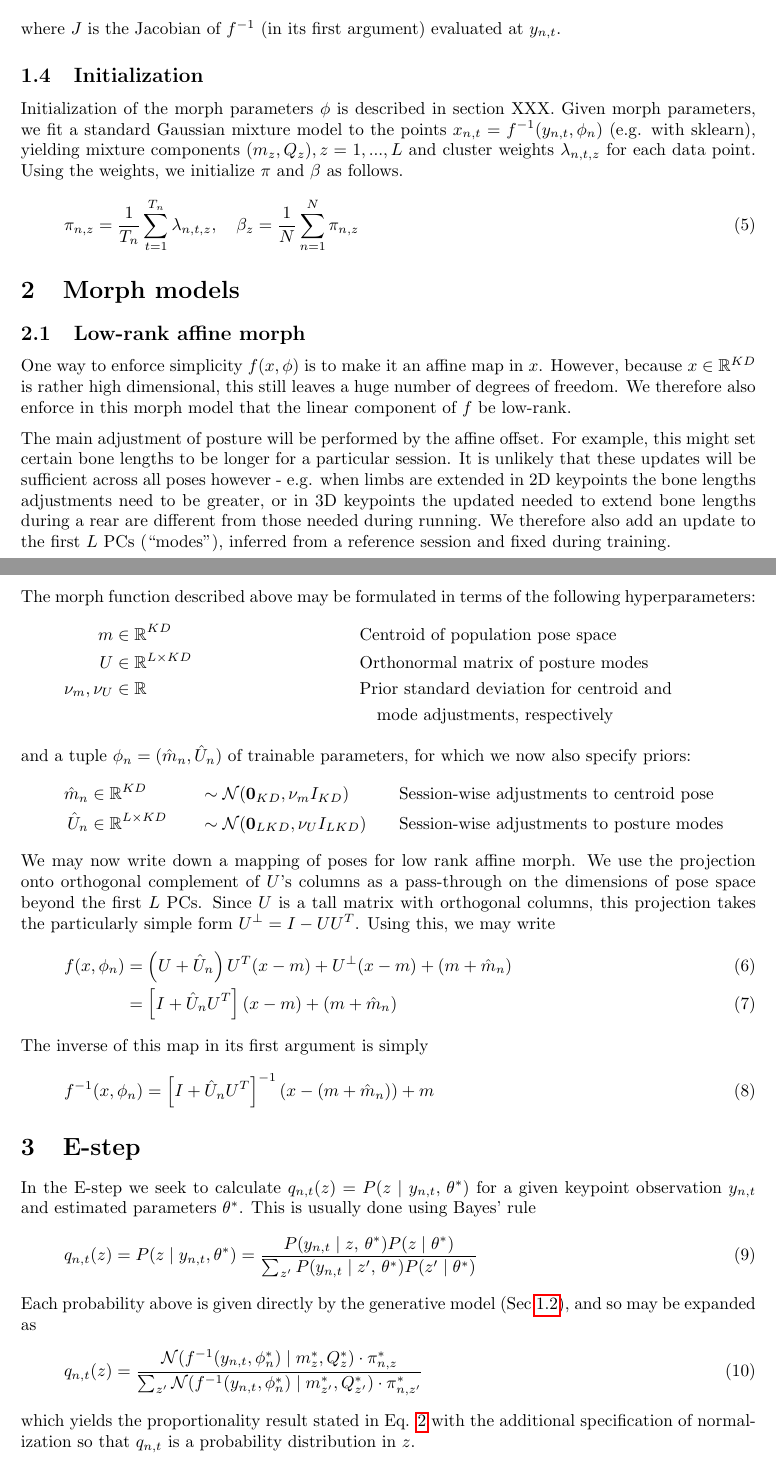
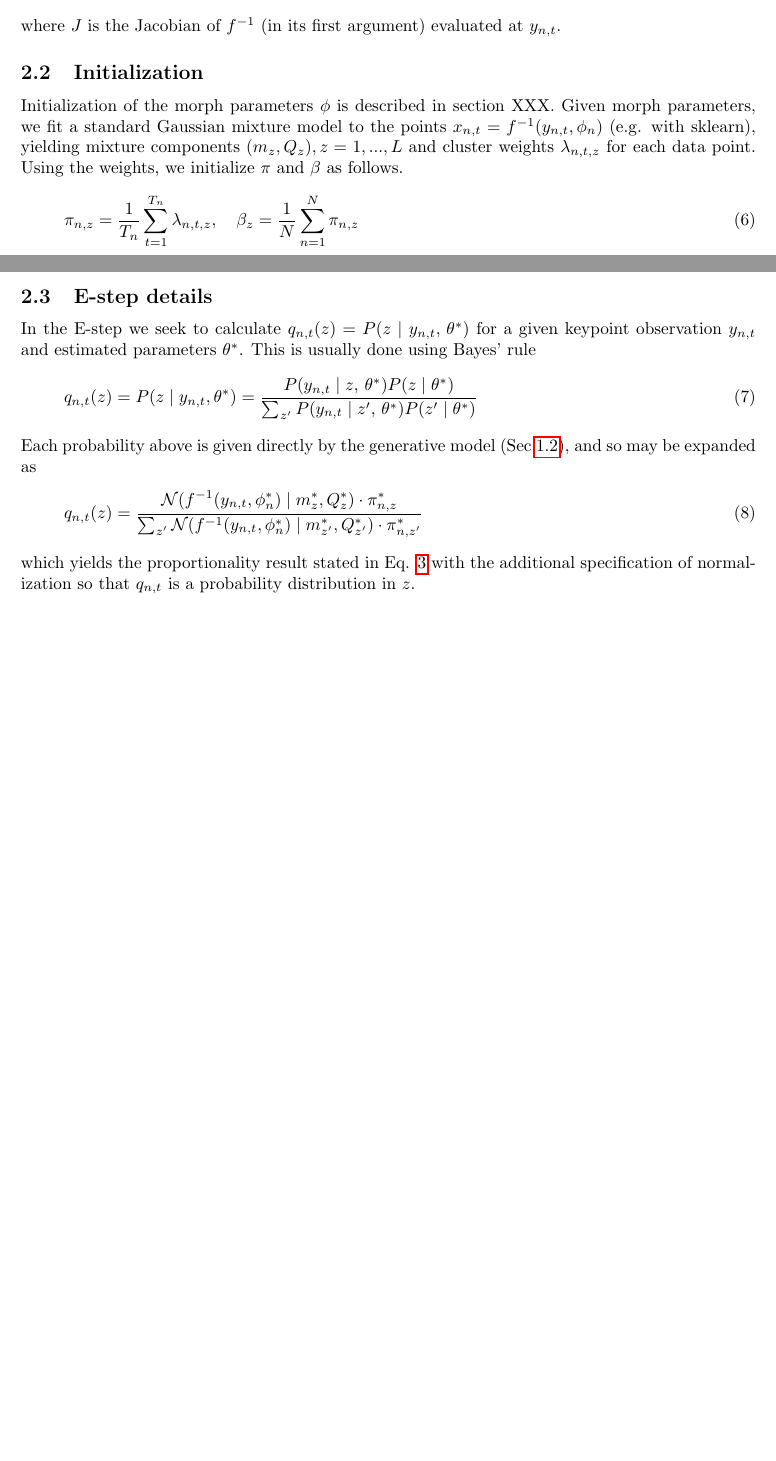
Before and after one commit to kaijfox/shape-norm, a LaTeX document (theory/models.tex): two parts of pages 2 and 3 of 3, joined at a grey line, cut so that both start at the same text, the shorter picture padded with empty space. Compiled offline with pdfLaTeX.

Commit message:
updated theory doc to reflect latest modeling code

```diff
--- a/theory/models.tex
+++ b/theory/models.tex
@@ -123,45 +137,9 @@ Initialization of the morph parameters $\phi$ is described in section XXX. Given
     \pi_{n,z} = \frac{1}{T_n} \sum_{t=1}^{T_n} \lambda_{n,t,z}, \quad \beta_z = \frac{1}{N} \sum_{n=1}^N \pi_{n,z}
 \end{align}
 
-\section{Morph models}
-
-\subsection{Low-rank affine morph}
-
-One way to enforce simplicity $f(x, \phi)$ is to make it an affine map in $x$. However, because $x\in\RR^{KD}$ is rather high dimensional, this still leaves a huge number of degrees of freedom. We therefore also enforce in this morph model that the linear component of $f$ be low-rank.
-
-The main adjustment of posture will be performed by the affine offset. For example, this might set certain bone lengths to be longer for a particular session. It is unlikely that these updates will be sufficient across all poses however - e.g. when limbs are extended in 2D keypoints the bone lengths adjustments need to be greater, or in 3D keypoints the updated needed to extend bone lengths during a rear are different from those needed during running. We therefore also add an update to the first $L$ PCs (``modes''), inferred from a reference session and fixed during training.
-
-The morph function described above may be formulated in terms of the following hyperparameters:
-\begin{align*}
-    m&\in \RR^{KD} &&
-        && \text{Centroid of population pose space} \\
-    U&\in \RR^{L\times KD} &&
-        && \text{Orthonormal matrix of posture modes} \\
-    \nu_m, \nu_U &\in \RR &&
-        && \text{Prior standard deviation for centroid and} \\
-    &&& && \quad\text{mode adjustments, respectively}
-\end{align*}
-and a tuple $\phi_n = (\hat{m}_n, \hat{U}_n)$ of trainable parameters, for which we now also specify priors:
-\begin{align*}
-    \hat{m}_n &\in \RR^{KD} && \sim \NN(\mathbf{0}_{KD}, \nu_{m} I_{KD})
-        && \text{Session-wise adjustments to centroid pose} \\
-    \hat{U}_n&\in \RR^{L\times KD} &&\sim \NN(\mathbf{0}_{LKD}, \nu_{U} I_{LKD})
-        && \text{Session-wise adjustments to posture modes}
-\end{align*}
-We may now write down a mapping of poses for low rank affine morph. We use the projection onto orthogonal complement of $U$'s columns as a pass-through on the dimensions of pose space beyond the first $L$ PCs. Since $U$ is a tall matrix with orthogonal columns, this projection takes the particularly simple form $U^\perp = I - UU^T$. Using this, we may write
-\begin{align}
-    f(x, \phi_n) &= \pn{U + \hat{U}_n} U^T (x - m) + U^\perp (x - m) + (m + \hat{m}_n) \\
-    &= \bc{I + \hat{U}_n U^T} (x - m) + (m + \hat{m}_n)
-\end{align}
-The inverse of this map in its first argument is simply
-\begin{align}
-    f\inv(x, \phi_n) = \bc{ I + \hat{U}_n U^T }\inv (x - (m + \hat{m}_n)) + m
-\end{align}
 
 
-
-
-\section{E-step}
+\subsection{E-step details}
 
 In the E-step we seek to calculate $q_{n, t}(z) = P(z\mid y_{n, t},\,\theta^*)$ for a given keypoint observation $y_{n, t}$ and estimated parameters $\theta^*$. This is usually done using Bayes' rule
 \begin{align}
```
Also changed, not shown: theory/models.tex (18 more changed lines).
